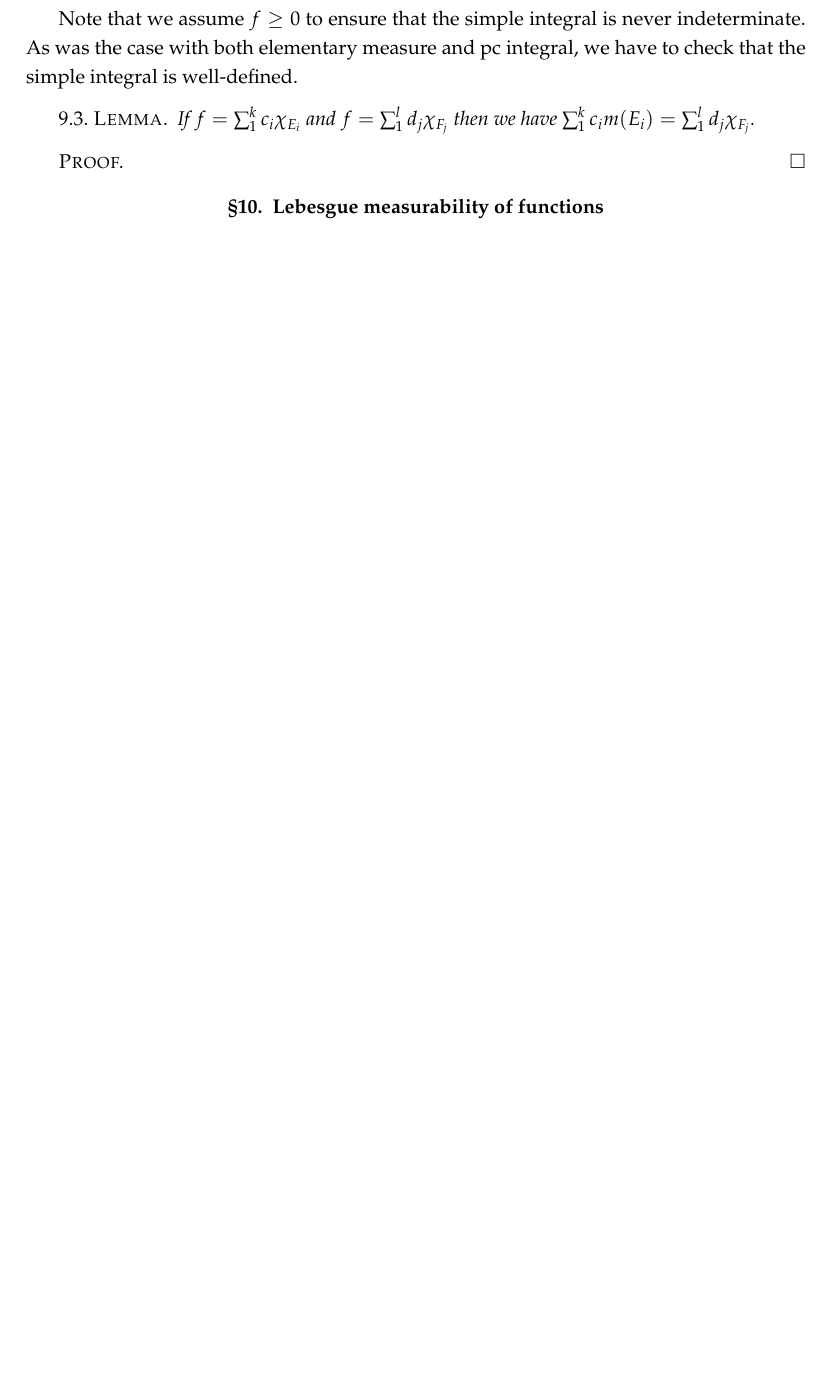
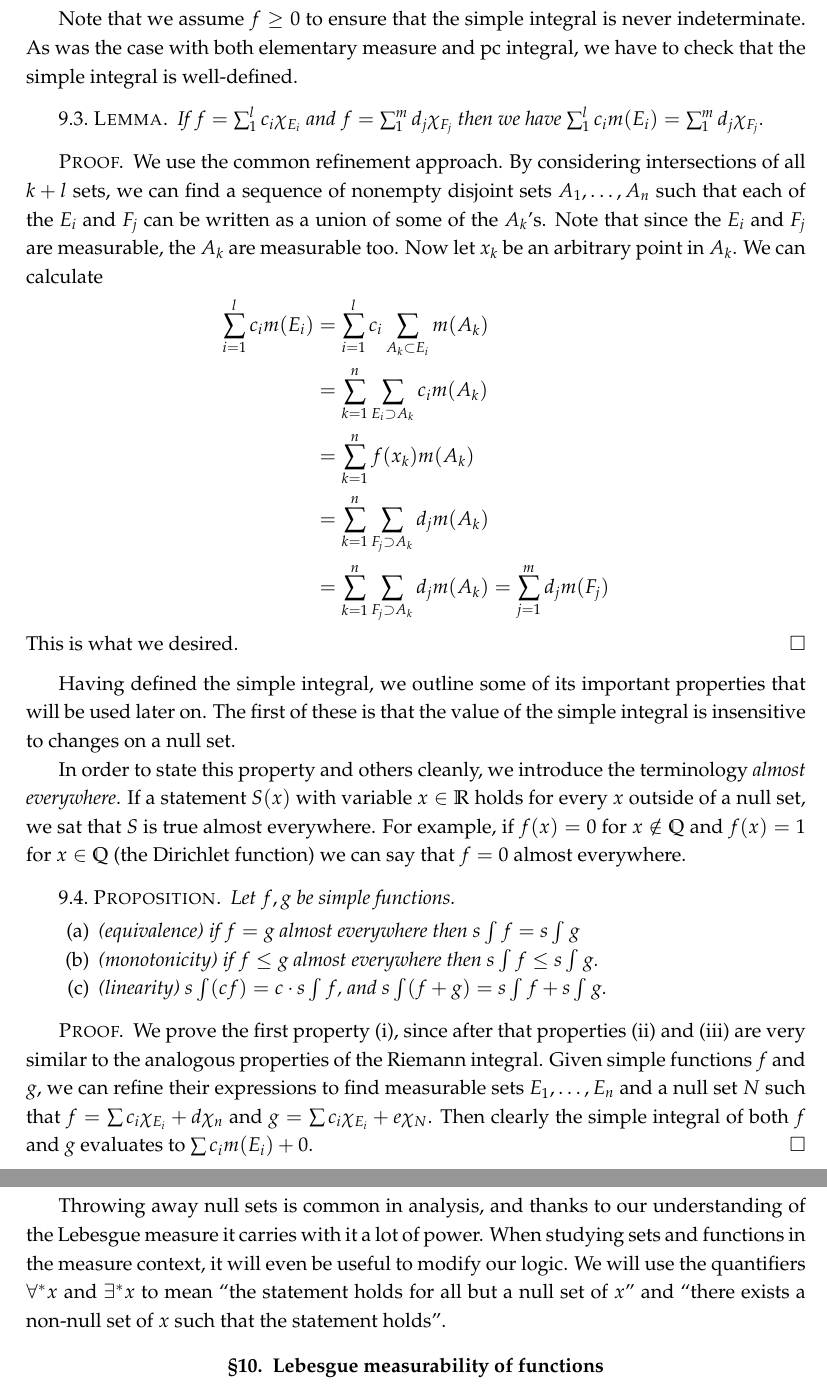
Before and after one commit to yugt/m515, a LaTeX book (notes.tex): part of page 24 of 24 before the commit and two parts of pages 24 and 25 of 25 after it, the two joined at a grey line, cut so that both start at the same text, the shorter picture padded with empty space. Compiled offline with pdfLaTeX.

Commit message:
end sec9

```diff
--- a/notes.tex
+++ b/notes.tex
@@ -745,12 +745,42 @@ In other words, $f$ is piecewise constant if $f$ is of the form $\sum_1^kc_i\chi
 Note that we assume $f\geq0$ to ensure that the simple integral is never indeterminate. As was the case with both elementary measure and pc integral, we have to check that the simple integral is well-defined.
 
 \begin{lem}
-  If $f=\sum_1^kc_i\chi_{E_i}$ and $f=\sum_1^ld_j\chi_{F_j}$ then we have $\sum_1^kc_im(E_i)=\sum_1^ld_j\chi_{F_j}$.
+  If $f=\sum_1^lc_i\chi_{E_i}$ and $f=\sum_1^md_j\chi_{F_j}$ then we have $\sum_1^lc_im(E_i)=\sum_1^md_j\chi_{F_j}$.
 \end{lem}
 
 \begin{proof}
+  We use the common refinement approach. By considering intersections of all $k+l$ sets, we can find a sequence of nonempty disjoint sets $A_1,\ldots,A_n$ such that each of the $E_i$ and $F_j$ can be written as a union of some of the $A_k$'s. Note that since the $E_i$ and $F_j$ are measurable, the $A_k$ are measurable too. Now let $x_k$ be an arbitrary point in $A_k$. We can calculate
+  \begin{align*}
+    \sum_{i=1}^lc_im(E_i)
+    &=\sum_{i=1}^lc_i\sum_{A_k\subset E_i}m(A_k)\\
+    &=\sum_{k=1}^n\sum_{E_i\supset A_k}c_im(A_k)\\
+    &=\sum_{k=1}^nf(x_k)m(A_k)\\
+    &=\sum_{k=1}^n\sum_{F_j\supset A_k}d_jm(A_k)\\
+    &=\sum_{k=1}^n\sum_{F_j\supset A_k}d_jm(A_k)=\sum_{j=1}^md_jm(F_j)
+  \end{align*}
+  This is what we desired.
+\end{proof}
 
+Having defined the simple integral, we outline some of its important properties that will be used later on. The first of these is that the value of the simple integral is insensitive to changes on a null set.
+
+In order to state this property and others cleanly, we introduce the terminology \emph{almost everywhere}. If a statement $S(x)$ with variable $x\in\RR$ holds for every $x$ outside of a null set, we sat that $S$ is true almost everywhere. For example, if $f(x)=0$ for $x\notin\QQ$ and $f(x)=1$ for $x\in\QQ$ (the Dirichlet function) we can say that $f=0$ almost everywhere.
+
+\begin{prop}
+  Let $f,g$ be simple functions.
+  \begin{enumerate}
+  \item (equivalence) if $f=g$ almost everywhere then $\text{s}\int f=\text{s}\int g$
+  \item (monotonicity) if $f\leq g$ almost everywhere then $\text{s}\int f\leq\text{s}\int g$.
+  \item (linearity) $\text{s}\int (cf)=c\cdot\text{s}\int f$, and $\text{s}\int (f+g)=\text{s}\int f+\text{s}\int g$.
+  \end{enumerate}
+\end{prop}
+
+\begin{proof}
+  We prove the first property (i), since after that properties (ii) and (iii) are very similar to the analogous properties of the Riemann integral. Given simple functions $f$ and $g$, we can refine their expressions to find measurable sets $E_1,\ldots,E_n$ and a null set $N$ such that $f=\sum c_i\chi_{E_i}+d\chi_n$ and $g=\sum c_i\chi_{E_i}+e\chi_N$. Then clearly the simple integral of both $f$ and $g$ evaluates to $\sum c_im(E_i)+0$.
 \end{proof}
+
+Throwing away null sets is common in analysis, and thanks to our understanding of the Lebesgue measure it carries with it a lot of power. When studying sets and functions in the measure context, it will even be useful to modify our logic. We will use the quantifiers $\forall^*x$ and $\exists^*x$ to mean ``the statement holds for all but a null set of $x$'' and ``there exists a non-null set of $x$ such that the statement holds''.
+
+
 
 
 %%%%%%%%%%%%%%%%%%%%%%%%%%%%%%%%%%%%%%%%%%%%%%%%%%
```
Also changed, not shown: notes.tex (2 more changed lines).
